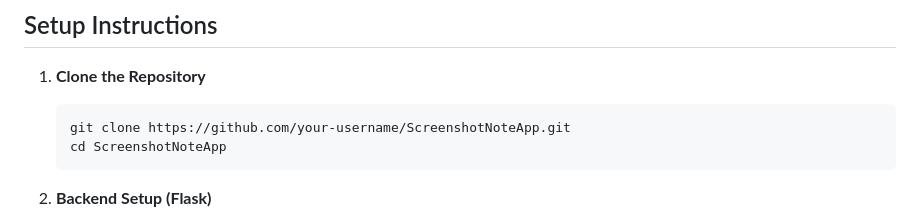
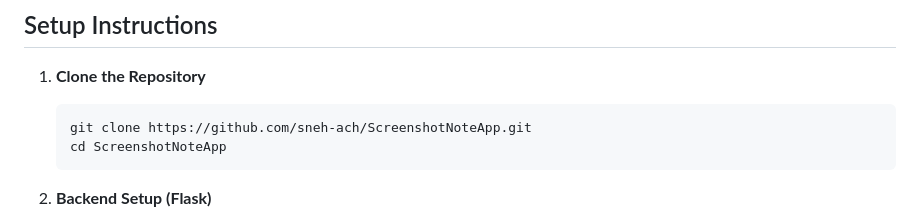
Before and after one commit to sneh-ach/ScreenshotNoteApp, a Markdown page: README.md, the part around the change. Drawn GitHub-style.

````diff
--- a/README.md
+++ b/README.md
@@ -55,7 +55,7 @@ npm install
 1. **Clone the Repository**
 
    ```bash
-   git clone https://github.com/your-username/ScreenshotNoteApp.git
+   git clone https://github.com/sneh-ach/ScreenshotNoteApp.git
    cd ScreenshotNoteApp
    ```
 
````
